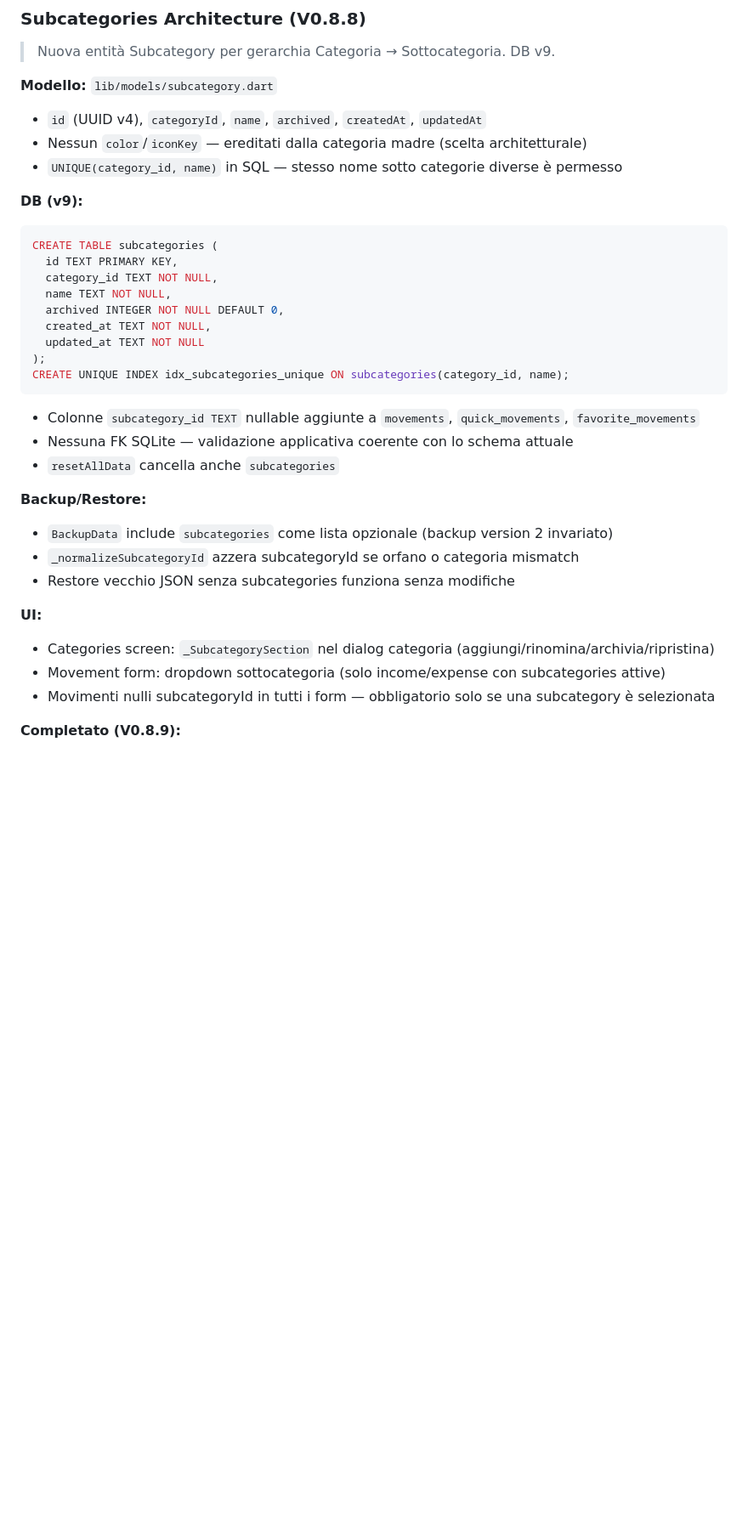
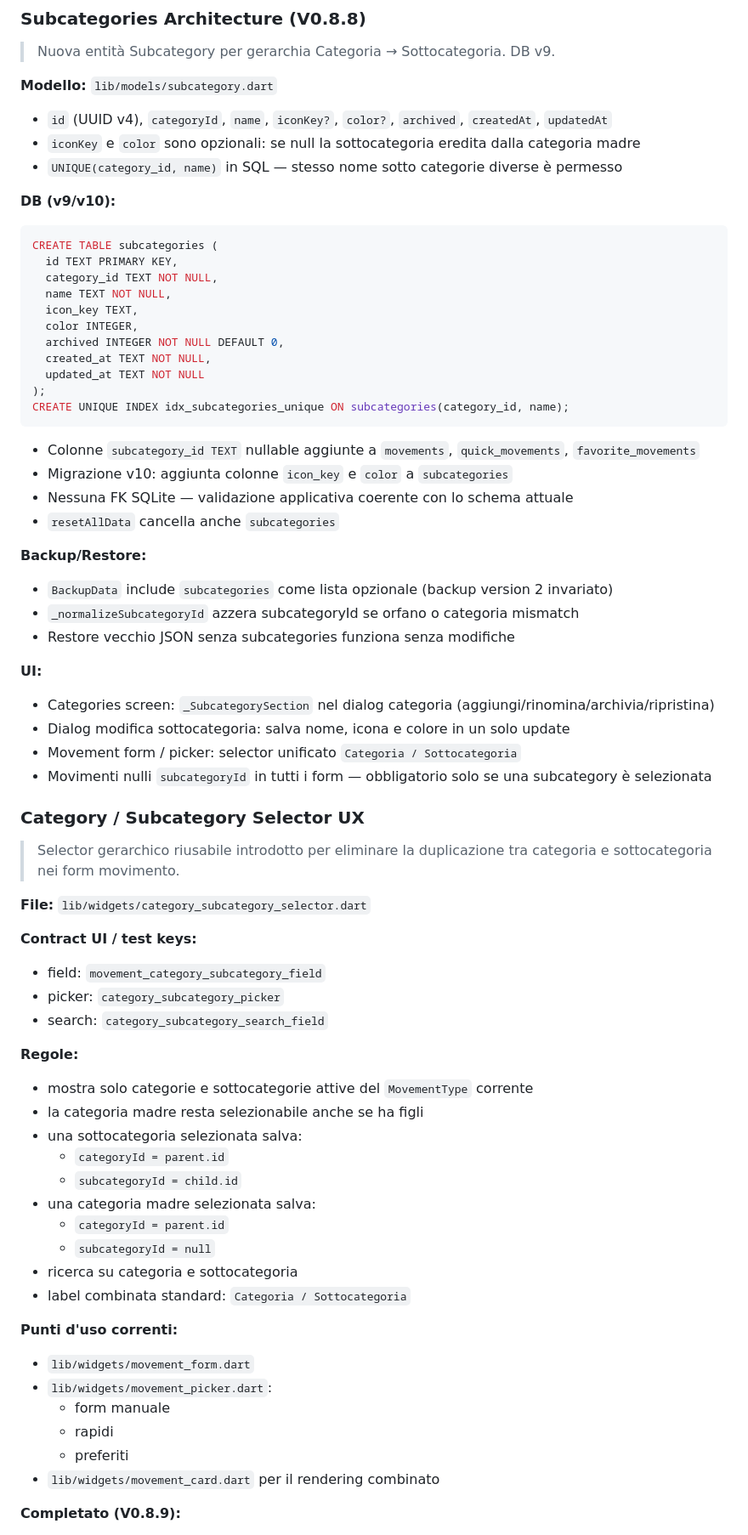
Before and after one commit to Xiron15293/STREAM, a Markdown page: docs/STREAM_TECH_NOTES.md, the part around one of its changes. Shown at 85% size. Rendered like a GitHub page; blank space fills up the shorter version.

````diff
--- a/docs/STREAM_TECH_NOTES.md
+++ b/docs/STREAM_TECH_NOTES.md
@@ -191,16 +191,18 @@ categoryId, type, amount, title NON influenzano
 > Nuova entità Subcategory per gerarchia Categoria → Sottocategoria. DB v9.
 
 **Modello:** `lib/models/subcategory.dart`
-- `id` (UUID v4), `categoryId`, `name`, `archived`, `createdAt`, `updatedAt`
-- Nessun `color`/`iconKey` — ereditati dalla categoria madre (scelta architetturale)
+- `id` (UUID v4), `categoryId`, `name`, `iconKey?`, `color?`, `archived`, `createdAt`, `updatedAt`
+- `iconKey` e `color` sono opzionali: se null la sottocategoria eredita dalla categoria madre
 - `UNIQUE(category_id, name)` in SQL — stesso nome sotto categorie diverse è permesso
 
-**DB (v9):**
+**DB (v9/v10):**
 ```sql
 CREATE TABLE subcategories (
   id TEXT PRIMARY KEY,
   category_id TEXT NOT NULL,
   name TEXT NOT NULL,
+  icon_key TEXT,
+  color INTEGER,
   archived INTEGER NOT NULL DEFAULT 0,
   created_at TEXT NOT NULL,
   updated_at TEXT NOT NULL
@@ -208,6 +210,7 @@ CREATE TABLE subcategories (
 CREATE UNIQUE INDEX idx_subcategories_unique ON subcategories(category_id, name);
 ```
 - Colonne `subcategory_id TEXT` nullable aggiunte a `movements`, `quick_movements`, `favorite_movements`
+- Migrazione v10: aggiunta colonne `icon_key` e `color` a `subcategories`
 - Nessuna FK SQLite — validazione applicativa coerente con lo schema attuale
 - `resetAllData` cancella anche `subcategories`
 
@@ -218,8 +221,40 @@ CREATE UNIQUE INDEX idx_subcategories_unique ON subcategories(category_id, name)
 
 **UI:**
 - Categories screen: `_SubcategorySection` nel dialog categoria (aggiungi/rinomina/archivia/ripristina)
-- Movement form: dropdown sottocategoria (solo income/expense con subcategories attive)
-- Movimenti nulli subcategoryId in tutti i form — obbligatorio solo se una subcategory è selezionata
+- Dialog modifica sottocategoria: salva nome, icona e colore in un solo update
+- Movement form / picker: selector unificato `Categoria / Sottocategoria`
+- Movimenti nulli `subcategoryId` in tutti i form — obbligatorio solo se una subcategory è selezionata
+
+### Category / Subcategory Selector UX
+
+> Selector gerarchico riusabile introdotto per eliminare la duplicazione tra categoria e sottocategoria nei form movimento.
+
+**File:** `lib/widgets/category_subcategory_selector.dart`
+
+**Contract UI / test keys:**
+- field: `movement_category_subcategory_field`
+- picker: `category_subcategory_picker`
+- search: `category_subcategory_search_field`
+
+**Regole:**
+- mostra solo categorie e sottocategorie attive del `MovementType` corrente
+- la categoria madre resta selezionabile anche se ha figli
+- una sottocategoria selezionata salva:
+  - `categoryId = parent.id`
+  - `subcategoryId = child.id`
+- una categoria madre selezionata salva:
+  - `categoryId = parent.id`
+  - `subcategoryId = null`
+- ricerca su categoria e sottocategoria
+- label combinata standard: `Categoria / Sottocategoria`
+
+**Punti d'uso correnti:**
+- `lib/widgets/movement_form.dart`
+- `lib/widgets/movement_picker.dart`:
+  - form manuale
+  - rapidi
+  - preferiti
+- `lib/widgets/movement_card.dart` per il rendering combinato
 
 **Completato (V0.8.9):**
 - Conversione manuale categorie flat con parentesi (V0.8.9 ✅)
````
Also changed, not shown: other parts of docs/STREAM_TECH_NOTES.md (+1 -1 lines), docs/CHANGELOG.md (+23 -4 lines), docs/NEXT_SESSION.md (+24 -18 lines).
